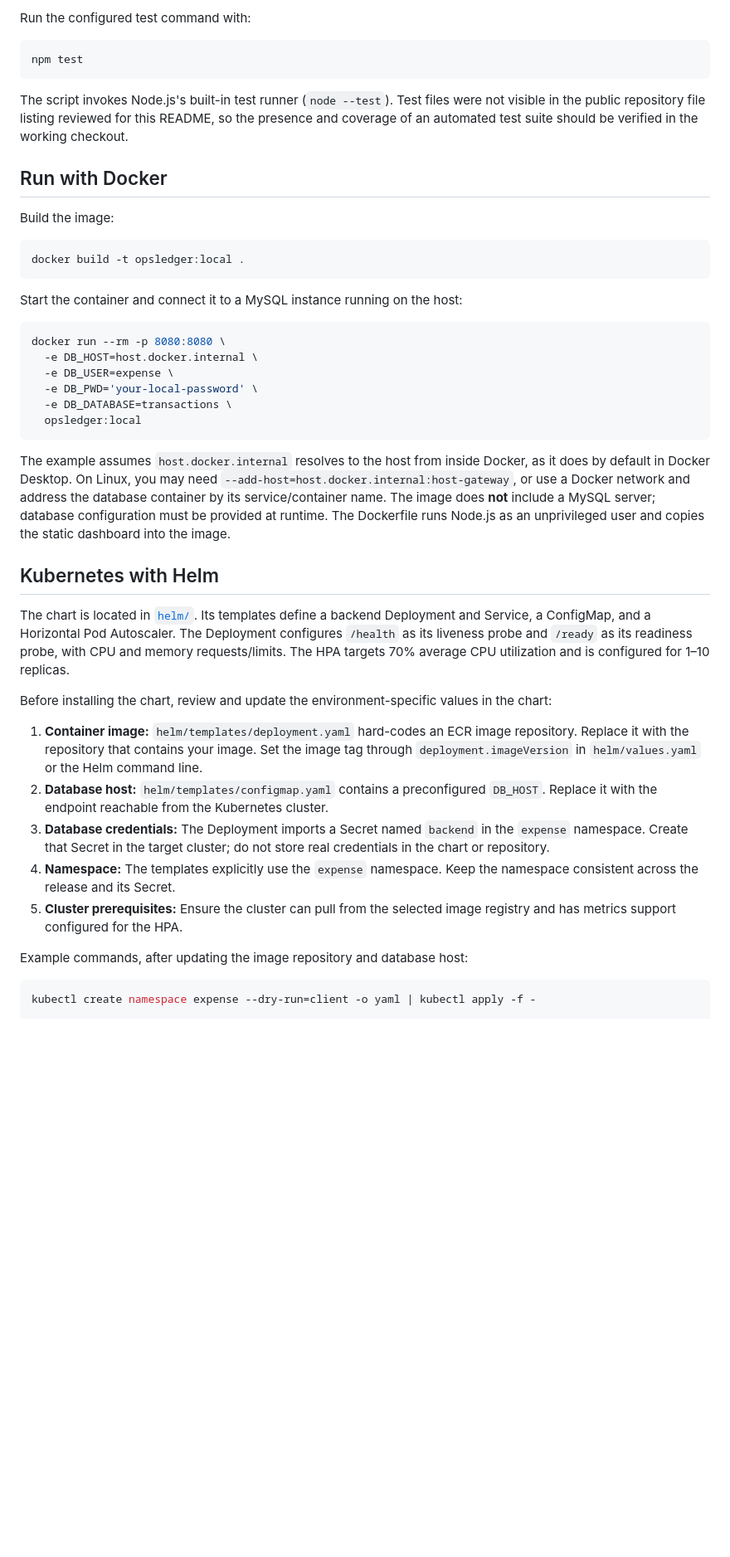
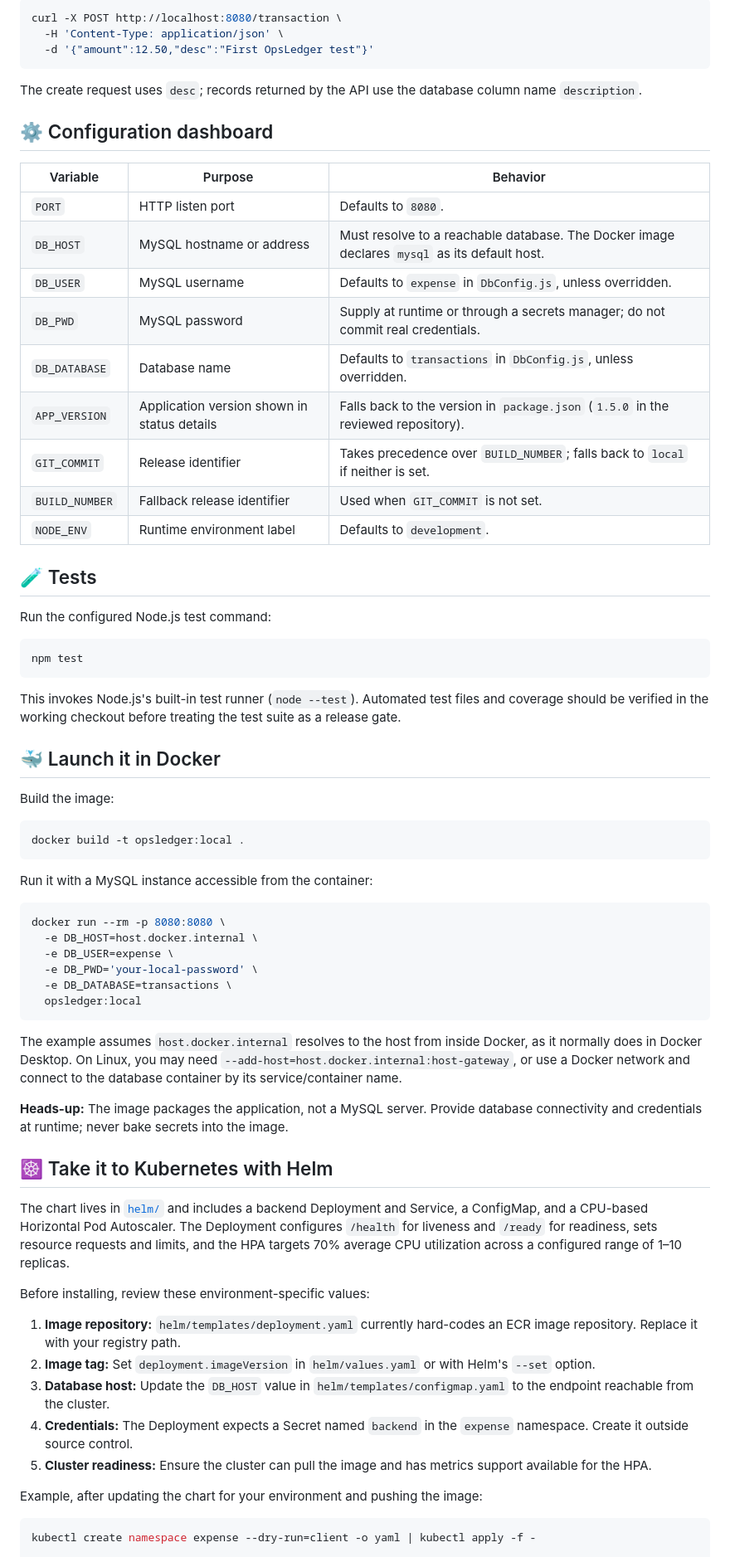
Before and after one commit to VarunB453/opsledger-devops, a Markdown page: README.md, the part around one of its changes. Shown at 83% size. Rendered like a GitHub page; blank space fills up the shorter version.

````diff
--- a/README.md
+++ b/README.md
@@ -115,13 +130,37 @@ The dashboard can display a degraded state when MySQL is unavailable. Transactio
 
-Run the configured test command with:
+```bash
+curl -X POST http://localhost:8080/transaction \
+  -H 'Content-Type: application/json' \
+  -d '{"amount":12.50,"desc":"First OpsLedger test"}'
+```
+
+The create request uses `desc`; records returned by the API use the database column name `description`.
+
+## ⚙️ Configuration dashboard
+
+| Variable | Purpose | Behavior |
+| --- | --- | --- |
+| `PORT` | HTTP listen port | Defaults to `8080`. |
+| `DB_HOST` | MySQL hostname or address | Must resolve to a reachable database. The Docker image declares `mysql` as its default host. |
+| `DB_USER` | MySQL username | Defaults to `expense` in `DbConfig.js`, unless overridden. |
+| `DB_PWD` | MySQL password | Supply at runtime or through a secrets manager; do not commit real credentials. |
+| `DB_DATABASE` | Database name | Defaults to `transactions` in `DbConfig.js`, unless overridden. |
+| `APP_VERSION` | Application version shown in status details | Falls back to the version in `package.json` (`1.5.0` in the reviewed repository). |
+| `GIT_COMMIT` | Release identifier | Takes precedence over `BUILD_NUMBER`; falls back to `local` if neither is set. |
+| `BUILD_NUMBER` | Fallback release identifier | Used when `GIT_COMMIT` is not set. |
+| `NODE_ENV` | Runtime environment label | Defaults to `development`. |
+
+## 🧪 Tests
+
+Run the configured Node.js test command:
 
 ```bash
 npm test
 ```
 
-The script invokes Node.js's built-in test runner (`node --test`). Test files were not visible in the public repository file listing reviewed for this README, so the presence and coverage of an automated test suite should be verified in the working checkout.
+This invokes Node.js's built-in test runner (`node --test`). Automated test files and coverage should be verified in the working checkout before treating the test suite as a release gate.
 
-## Run with Docker
+## 🐳 Launch it in Docker
 
 Build the image:
 
@@ -129,7 +168,7 @@ Build the image:
 docker build -t opsledger:local .
 ```
 
-Start the container and connect it to a MySQL instance running on the host:
+Run it with a MySQL instance accessible from the container:
 
 ```bash
 docker run --rm -p 8080:8080 \
@@ -140,21 +179,23 @@ docker run --rm -p 8080:8080 \
   opsledger:local
 ```
 
-The example assumes `host.docker.internal` resolves to the host from inside Docker, as it does by default in Docker Desktop. On Linux, you may need `--add-host=host.docker.internal:host-gateway`, or use a Docker network and address the database container by its service/container name. The image does **not** include a MySQL server; database configuration must be provided at runtime. The Dockerfile runs Node.js as an unprivileged user and copies the static dashboard into the image.
+The example assumes `host.docker.internal` resolves to the host from inside Docker, as it normally does in Docker Desktop. On Linux, you may need `--add-host=host.docker.internal:host-gateway`, or use a Docker network and connect to the database container by its service/container name.
 
-## Kubernetes with Helm
+**Heads-up:** The image packages the application, not a MySQL server. Provide database connectivity and credentials at runtime; never bake secrets into the image.
 
-The chart is located in [`helm/`](helm/). Its templates define a backend Deployment and Service, a ConfigMap, and a Horizontal Pod Autoscaler. The Deployment configures `/health` as its liveness probe and `/ready` as its readiness probe, with CPU and memory requests/limits. The HPA targets 70% average CPU utilization and is configured for 1–10 replicas.
+## ☸️ Take it to Kubernetes with Helm
 
-Before installing the chart, review and update the environment-specific values in the chart:
+The chart lives in [`helm/`](helm/) and includes a backend Deployment and Service, a ConfigMap, and a CPU-based Horizontal Pod Autoscaler. The Deployment configures `/health` for liveness and `/ready` for readiness, sets resource requests and limits, and the HPA targets 70% average CPU utilization across a configured range of 1–10 replicas.
 
-1. **Container image:** `helm/templates/deployment.yaml` hard-codes an ECR image repository. Replace it with the repository that contains your image. Set the image tag through `deployment.imageVersion` in `helm/values.yaml` or the Helm command line.
-2. **Database host:** `helm/templates/configmap.yaml` contains a preconfigured `DB_HOST`. Replace it with the endpoint reachable from the Kubernetes cluster.
-3. **Database credentials:** The Deployment imports a Secret named `backend` in the `expense` namespace. Create that Secret in the target cluster; do not store real credentials in the chart or repository.
-4. **Namespace:** The templates explicitly use the `expense` namespace. Keep the namespace consistent across the release and its Secret.
-5. **Cluster prerequisites:** Ensure the cluster can pull from the selected image registry and has metrics support configured for the HPA.
+Before installing, review these environment-specific values:
 
-Example commands, after updating the image repository and database host:
+1. **Image repository:** `helm/templates/deployment.yaml` currently hard-codes an ECR image repository. Replace it with your registry path.
+2. **Image tag:** Set `deployment.imageVersion` in `helm/values.yaml` or with Helm's `--set` option.
+3. **Database host:** Update the `DB_HOST` value in `helm/templates/configmap.yaml` to the endpoint reachable from the cluster.
+4. **Credentials:** The Deployment expects a Secret named `backend` in the `expense` namespace. Create it outside source control.
+5. **Cluster readiness:** Ensure the cluster can pull the image and has metrics support available for the HPA.
+
+Example, after updating the chart for your environment and pushing the image:
 
 ```bash
 kubectl create namespace expense --dry-run=client -o yaml | kubectl apply -f -
````
Also changed, not shown: other parts of README.md (+120 -81 lines).
